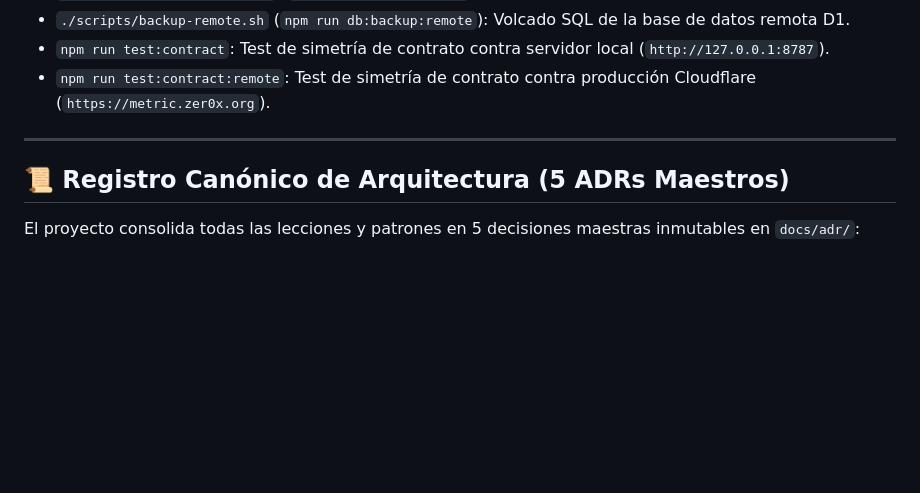
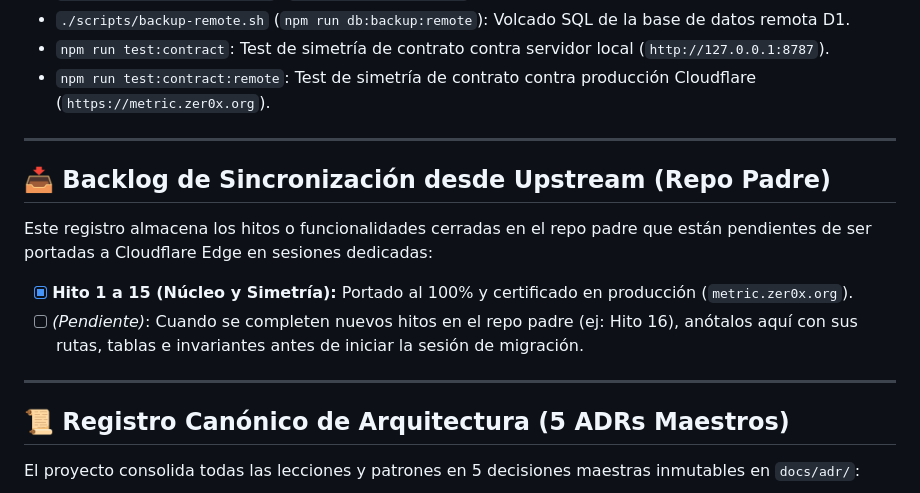
Before and after one commit to Zer0x25/sistema-medidores-cloudflare, a Markdown page: STATE.md, the part around the change. GitHub-like rendering; blank space fills up the shorter version.

```diff
--- a/STATE.md
+++ b/STATE.md
@@ -46,6 +46,15 @@ Este archivo actúa como memoria persistente y tablero de control para humanos y
 
 ---
 
+## 📥 Backlog de Sincronización desde Upstream (Repo Padre)
+
+Este registro almacena los hitos o funcionalidades cerradas en el repo padre que están pendientes de ser portadas a Cloudflare Edge en sesiones dedicadas:
+
+- [x] **Hito 1 a 15 (Núcleo y Simetría):** Portado al 100% y certificado en producción (`metric.zer0x.org`).
+- [ ] *(Pendiente)*: Cuando se completen nuevos hitos en el repo padre (ej: Hito 16), anótalos aquí con sus rutas, tablas e invariantes antes de iniciar la sesión de migración.
+
+---
+
 ## 📜 Registro Canónico de Arquitectura (5 ADRs Maestros)
 
 El proyecto consolida todas las lecciones y patrones en 5 decisiones maestras inmutables en `docs/adr/`:
```
Also changed, not shown: AGENTS.md (+15 -0 lines).
